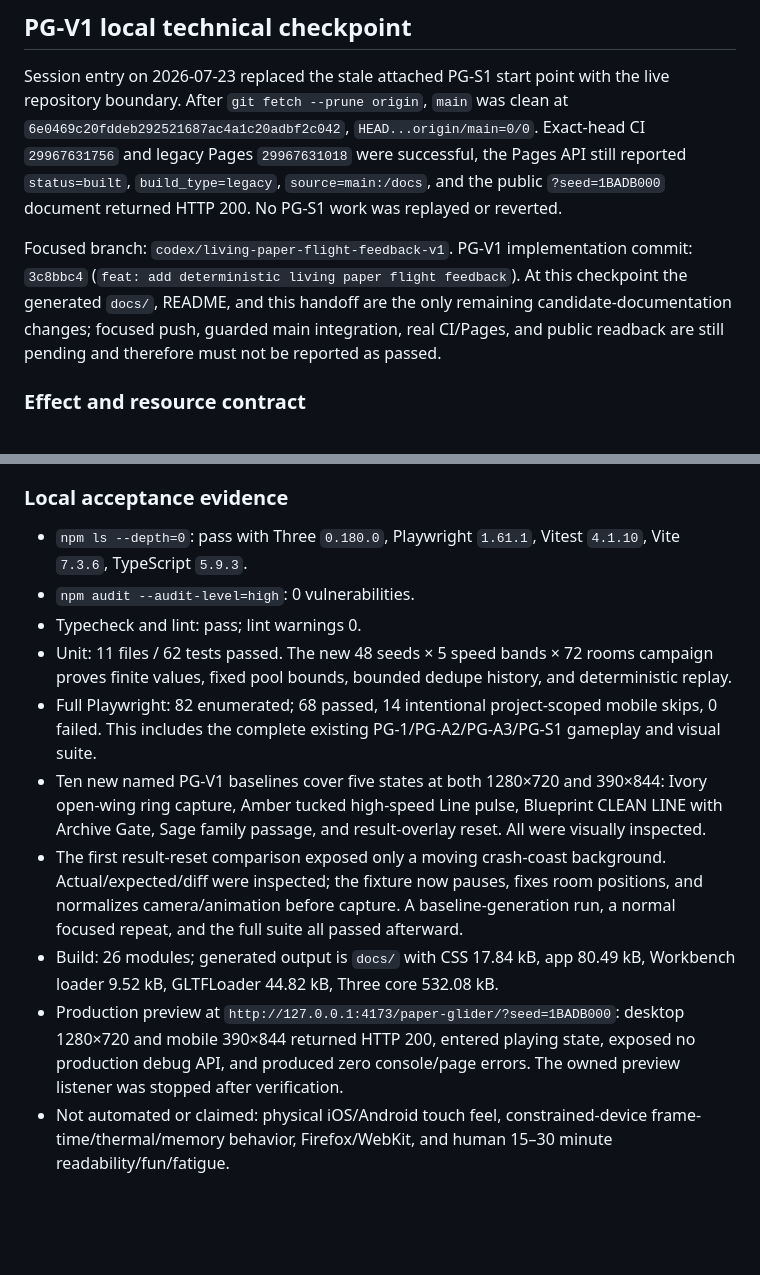
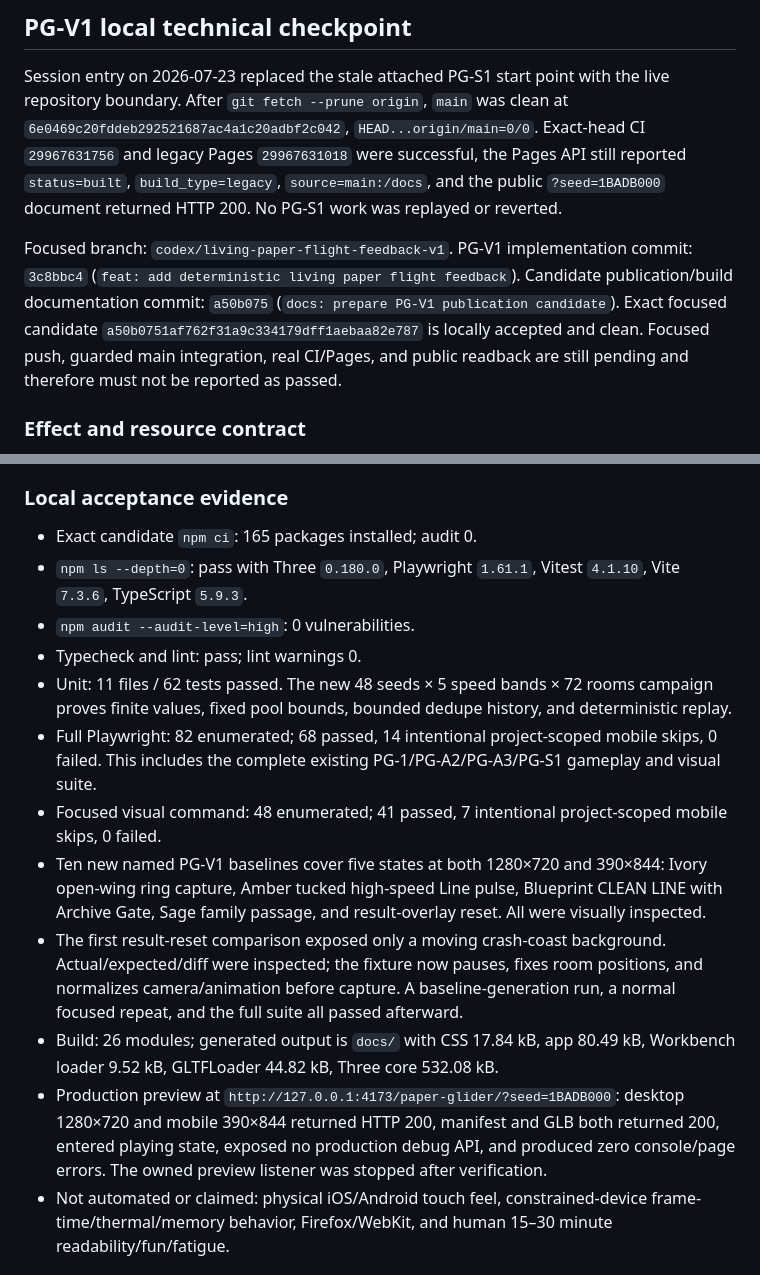
Before and after one commit to YuShimoji/paper-glider, a Markdown page: PROJECT_HANDOFF.md, 2 parts joined by grey strips. Rendered like a GitHub page; blank space fills up the shorter version.

Commit message:
docs: record PG-V1 exact candidate validation

```diff
--- a/PROJECT_HANDOFF.md
+++ b/PROJECT_HANDOFF.md
@@ -22,7 +22,7 @@ The automated and public PG-S1 gates are closed. PG-V1 is locally technical-gree
 
 Session entry on 2026-07-23 replaced the stale attached PG-S1 start point with the live repository boundary. After `git fetch --prune origin`, `main` was clean at `6e0469c20fddeb292521687ac4a1c20adbf2c042`, `HEAD...origin/main=0/0`. Exact-head CI `29967631756` and legacy Pages `29967631018` were successful, the Pages API still reported `status=built`, `build_type=legacy`, `source=main:/docs`, and the public `?seed=1BADB000` document returned HTTP 200. No PG-S1 work was replayed or reverted.
 
-Focused branch: `codex/living-paper-flight-feedback-v1`. PG-V1 implementation commit: `3c8bbc4` (`feat: add deterministic living paper flight feedback`). At this checkpoint the generated `docs/`, README, and this handoff are the only remaining candidate-documentation changes; focused push, guarded main integration, real CI/Pages, and public readback are still pending and therefore must not be reported as passed.
+Focused branch: `codex/living-paper-flight-feedback-v1`. PG-V1 implementation commit: `3c8bbc4` (`feat: add deterministic living paper flight feedback`). Candidate publication/build documentation commit: `a50b075` (`docs: prepare PG-V1 publication candidate`). Exact focused candidate `a50b0751af762f31a9c334179dff1aebaa82e787` is locally accepted and clean. Focused push, guarded main integration, real CI/Pages, and public readback are still pending and therefore must not be reported as passed.
 
 ### Effect and resource contract
 
@@ -36,15 +36,17 @@ Focused branch: `codex/living-paper-flight-feedback-v1`. PG-V1 implementation co
 
 ### Local acceptance evidence
 
+- Exact candidate `npm ci`: 165 packages installed; audit 0.
 - `npm ls --depth=0`: pass with Three `0.180.0`, Playwright `1.61.1`, Vitest `4.1.10`, Vite `7.3.6`, TypeScript `5.9.3`.
 - `npm audit --audit-level=high`: 0 vulnerabilities.
 - Typecheck and lint: pass; lint warnings 0.
 - Unit: 11 files / 62 tests passed. The new 48 seeds × 5 speed bands × 72 rooms campaign proves finite values, fixed pool bounds, bounded dedupe history, and deterministic replay.
 - Full Playwright: 82 enumerated; 68 passed, 14 intentional project-scoped mobile skips, 0 failed. This includes the complete existing PG-1/PG-A2/PG-A3/PG-S1 gameplay and visual suite.
+- Focused visual command: 48 enumerated; 41 passed, 7 intentional project-scoped mobile skips, 0 failed.
 - Ten new named PG-V1 baselines cover five states at both 1280×720 and 390×844: Ivory open-wing ring capture, Amber tucked high-speed Line pulse, Blueprint CLEAN LINE with Archive Gate, Sage family passage, and result-overlay reset. All were visually inspected.
 - The first result-reset comparison exposed only a moving crash-coast background. Actual/expected/diff were inspected; the fixture now pauses, fixes room positions, and normalizes camera/animation before capture. A baseline-generation run, a normal focused repeat, and the full suite all passed afterward.
 - Build: 26 modules; generated output is `docs/` with CSS 17.84 kB, app 80.49 kB, Workbench loader 9.52 kB, GLTFLoader 44.82 kB, Three core 532.08 kB.
-- Production preview at `http://127.0.0.1:4173/paper-glider/?seed=1BADB000`: desktop 1280×720 and mobile 390×844 returned HTTP 200, entered playing state, exposed no production debug API, and produced zero console/page errors. The owned preview listener was stopped after verification.
+- Production preview at `http://127.0.0.1:4173/paper-glider/?seed=1BADB000`: desktop 1280×720 and mobile 390×844 returned HTTP 200, manifest and GLB both returned 200, entered playing state, exposed no production debug API, and produced zero console/page errors. The owned preview listener was stopped after verification.
 - Not automated or claimed: physical iOS/Android touch feel, constrained-device frame-time/thermal/memory behavior, Firefox/WebKit, and human 15–30 minute readability/fun/fatigue.
 
 ## 2026-07-23 development-readiness refresh
```
